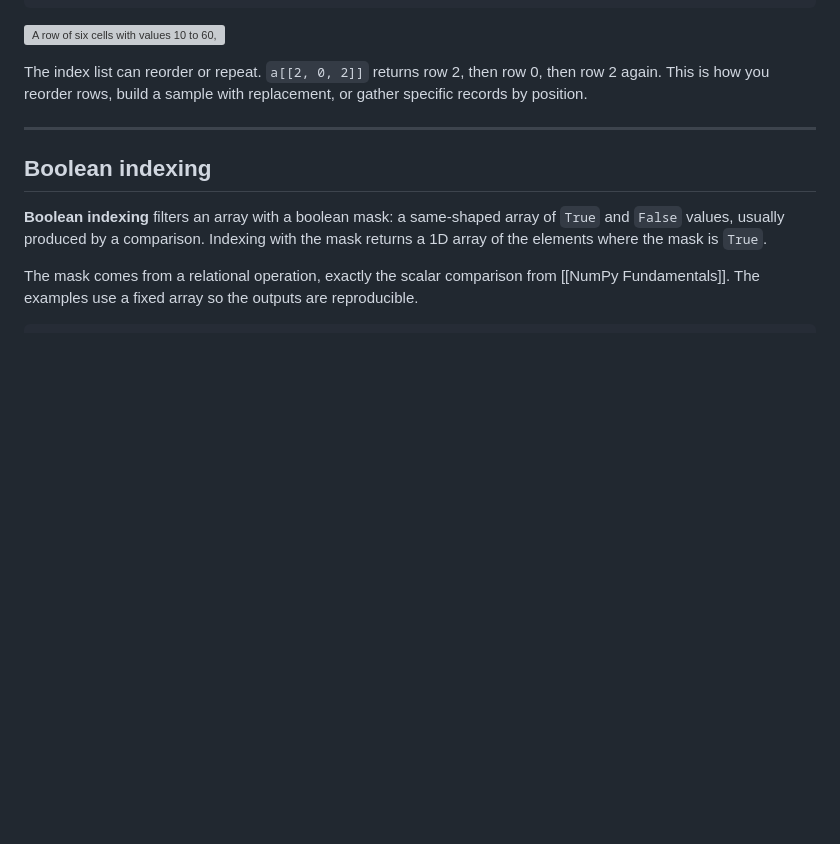
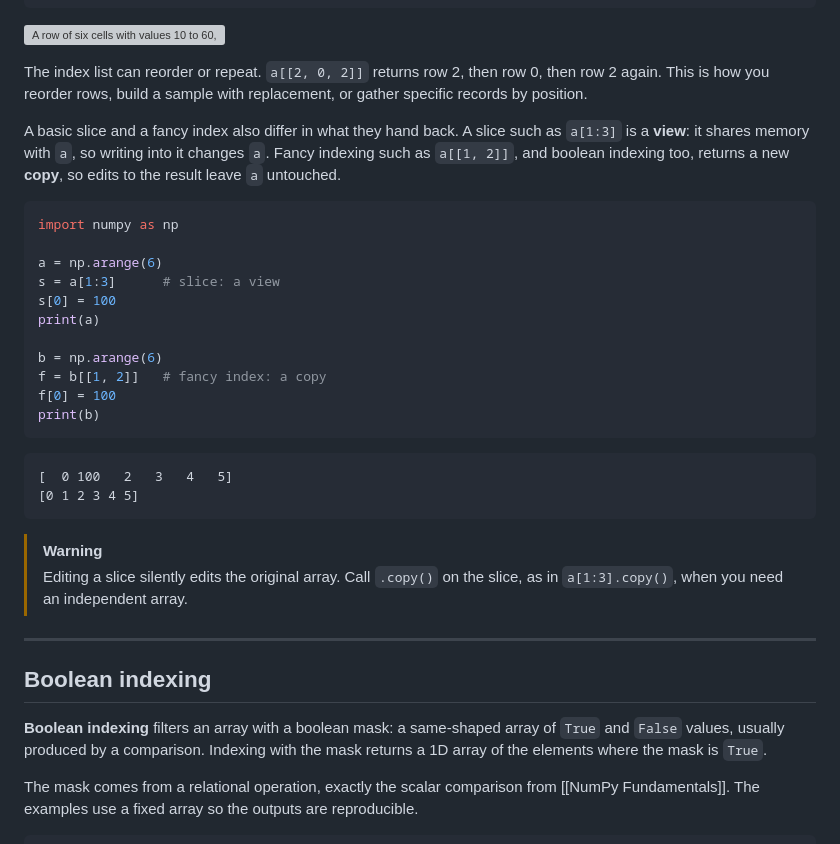
Before and after one commit to Ayaz-Mohammed-Khan/cortex, a Markdown page: content/03 - NumPy & Pandas/02 - Advanced NumPy.md, the part around the change. Drawn GitHub-style; blank space fills up the shorter version; grey boxes are pictures that could not be loaded.

Commit message:
docs(numpy): teach slice views vs fancy-index copies in Advanced NumPy

````diff
--- a/content/03 - NumPy & Pandas/02 - Advanced NumPy.md
+++ b/content/03 - NumPy & Pandas/02 - Advanced NumPy.md
@@ -123,6 +123,30 @@ array([[ 0,  2,  3],
 ![A row of six cells with values 10 to 60, an index array of 0, 2, 4 pulling out the values 10, 30, and 50 into a smaller result](./ASSETS/fancy_indexing.png)
 
 The index list can reorder or repeat. `a[[2, 0, 2]]` returns row 2, then row 0, then row 2 again. This is how you reorder rows, build a sample with replacement, or gather specific records by position.
+
+A basic slice and a fancy index also differ in what they hand back. A slice such as `a[1:3]` is a **view**: it shares memory with `a`, so writing into it changes `a`. Fancy indexing such as `a[[1, 2]]`, and boolean indexing too, returns a new **copy**, so edits to the result leave `a` untouched.
+
+```python
+import numpy as np
+
+a = np.arange(6)
+s = a[1:3]      # slice: a view
+s[0] = 100
+print(a)
+
+b = np.arange(6)
+f = b[[1, 2]]   # fancy index: a copy
+f[0] = 100
+print(b)
+```
+
+```text
+[  0 100   2   3   4   5]
+[0 1 2 3 4 5]
+```
+
+> [!warning]
+> Editing a slice silently edits the original array. Call `.copy()` on the slice, as in `a[1:3].copy()`, when you need an independent array.
 
 ---
 
````
